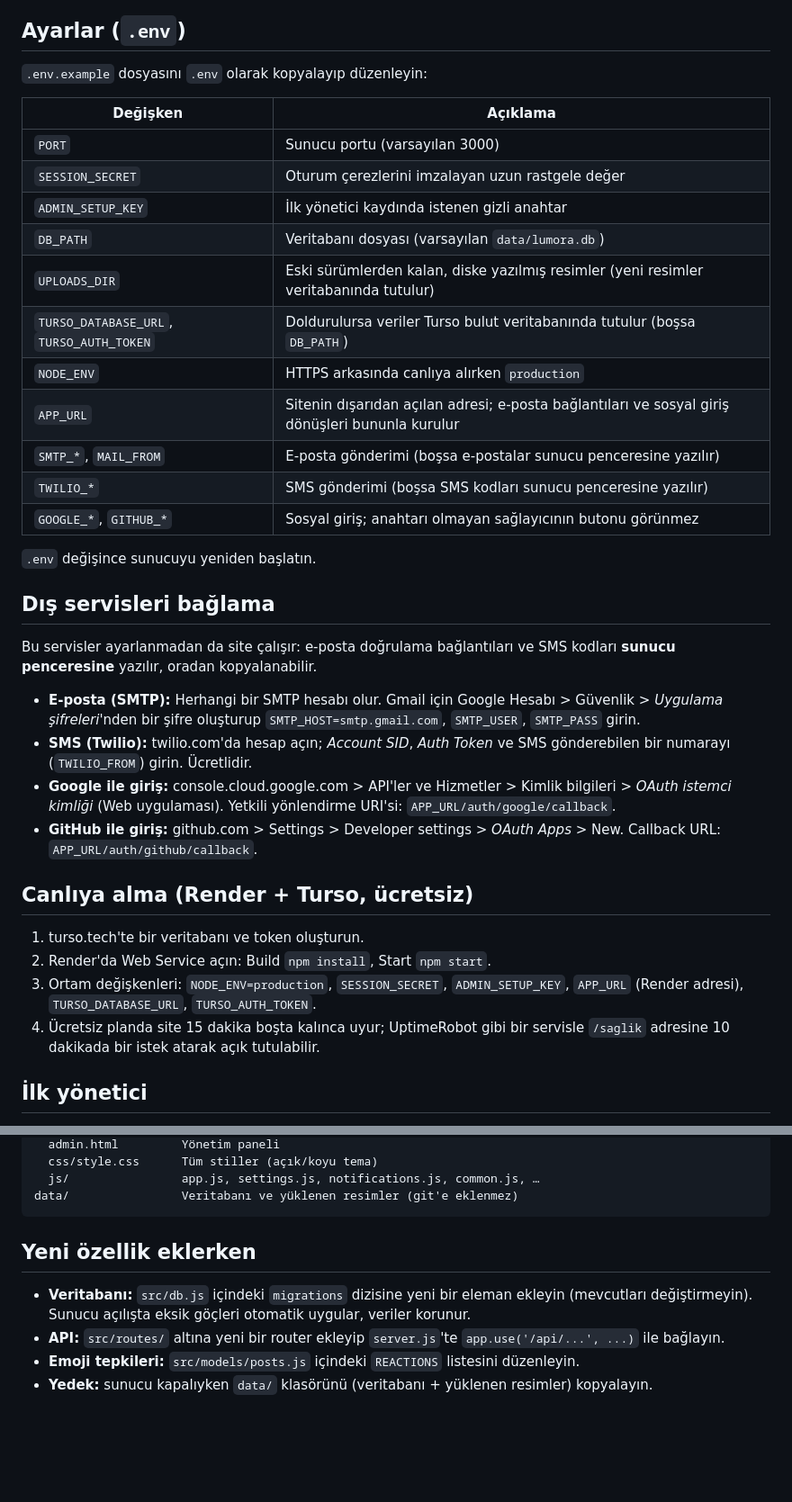
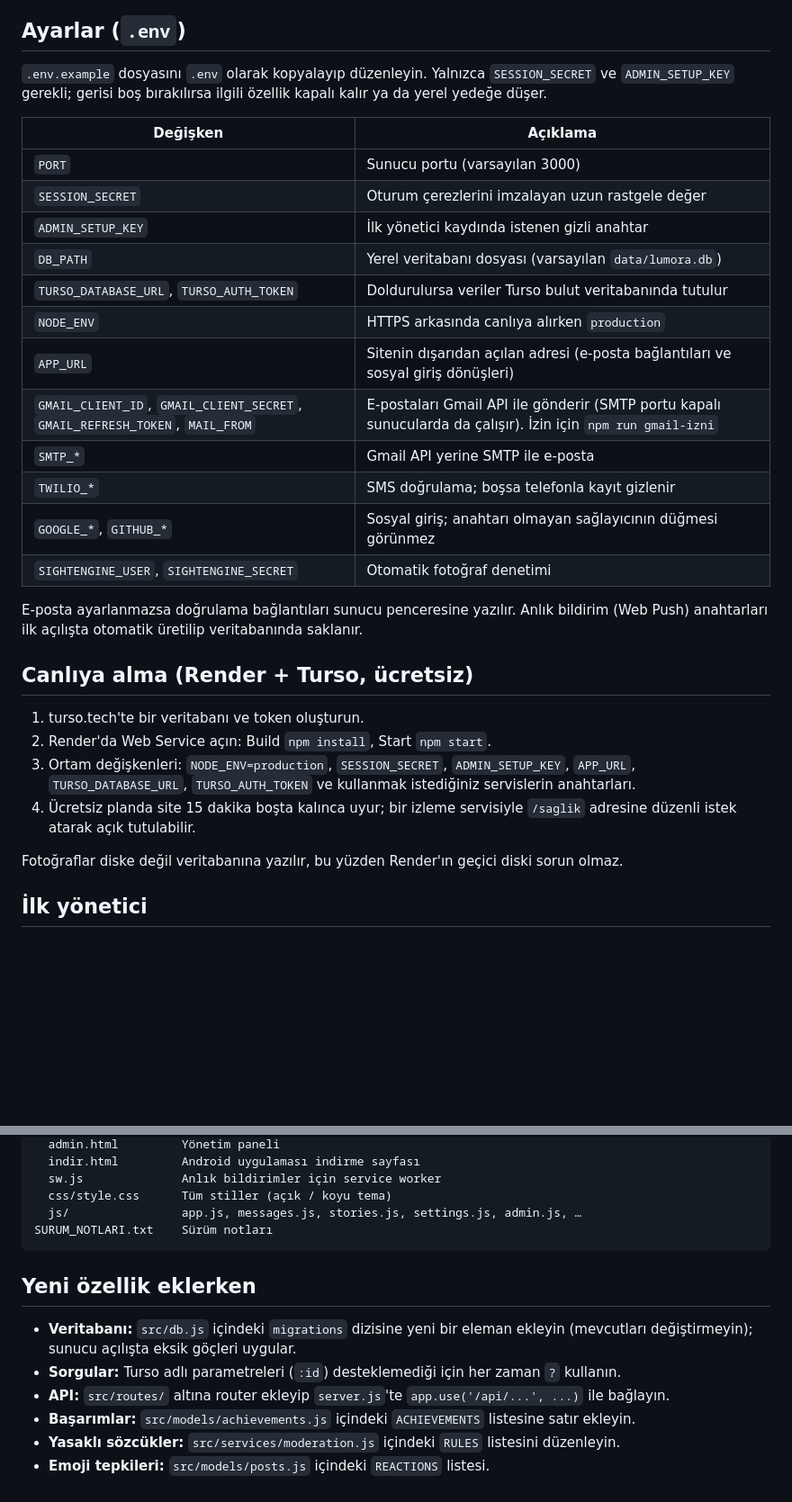
Before and after one commit to highlvmami/LumoraSocial, a Markdown page: README.md, 2 parts joined by grey strips. Shown at 90% size. Drawn GitHub-style; blank space fills up the shorter version.

````diff
--- a/README.md
+++ b/README.md
@@ -15,39 +57,33 @@ Tarayıcıda `http://localhost:3000` adresini açın. Geliştirirken `npm run de
 
 ## Ayarlar (`.env`)
 
-`.env.example` dosyasını `.env` olarak kopyalayıp düzenleyin:
+`.env.example` dosyasını `.env` olarak kopyalayıp düzenleyin. Yalnızca `SESSION_SECRET` ve `ADMIN_SETUP_KEY` gerekli; gerisi boş bırakılırsa ilgili özellik kapalı kalır ya da yerel yedeğe düşer.
 
 | Değişken | Açıklama |
 |---|---|
 | `PORT` | Sunucu portu (varsayılan 3000) |
 | `SESSION_SECRET` | Oturum çerezlerini imzalayan uzun rastgele değer |
 | `ADMIN_SETUP_KEY` | İlk yönetici kaydında istenen gizli anahtar |
-| `DB_PATH` | Veritabanı dosyası (varsayılan `data/lumora.db`) |
-| `UPLOADS_DIR` | Eski sürümlerden kalan, diske yazılmış resimler (yeni resimler veritabanında tutulur) |
-| `TURSO_DATABASE_URL`, `TURSO_AUTH_TOKEN` | Doldurulursa veriler Turso bulut veritabanında tutulur (boşsa `DB_PATH`) |
+| `DB_PATH` | Yerel veritabanı dosyası (varsayılan `data/lumora.db`) |
+| `TURSO_DATABASE_URL`, `TURSO_AUTH_TOKEN` | Doldurulursa veriler Turso bulut veritabanında tutulur |
 | `NODE_ENV` | HTTPS arkasında canlıya alırken `production` |
-| `APP_URL` | Sitenin dışarıdan açılan adresi; e-posta bağlantıları ve sosyal giriş dönüşleri bununla kurulur |
-| `SMTP_*`, `MAIL_FROM` | E-posta gönderimi (boşsa e-postalar sunucu penceresine yazılır) |
-| `TWILIO_*` | SMS gönderimi (boşsa SMS kodları sunucu penceresine yazılır) |
-| `GOOGLE_*`, `GITHUB_*` | Sosyal giriş; anahtarı olmayan sağlayıcının butonu görünmez |
+| `APP_URL` | Sitenin dışarıdan açılan adresi (e-posta bağlantıları ve sosyal giriş dönüşleri) |
+| `GMAIL_CLIENT_ID`, `GMAIL_CLIENT_SECRET`, `GMAIL_REFRESH_TOKEN`, `MAIL_FROM` | E-postaları Gmail API ile gönderir (SMTP portu kapalı sunucularda da çalışır). İzin için `npm run gmail-izni` |
+| `SMTP_*` | Gmail API yerine SMTP ile e-posta |
+| `TWILIO_*` | SMS doğrulama; boşsa telefonla kayıt gizlenir |
+| `GOOGLE_*`, `GITHUB_*` | Sosyal giriş; anahtarı olmayan sağlayıcının düğmesi görünmez |
+| `SIGHTENGINE_USER`, `SIGHTENGINE_SECRET` | Otomatik fotoğraf denetimi |
 
-`.env` değişince sunucuyu yeniden başlatın.
-
-## Dış servisleri bağlama
-
-Bu servisler ayarlanmadan da site çalışır: e-posta doğrulama bağlantıları ve SMS kodları **sunucu penceresine** yazılır, oradan kopyalanabilir.
-
-- **E-posta (SMTP):** Herhangi bir SMTP hesabı olur. Gmail için Google Hesabı > Güvenlik > *Uygulama şifreleri*'nden bir şifre oluşturup `SMTP_HOST=smtp.gmail.com`, `SMTP_USER`, `SMTP_PASS` girin.
-- **SMS (Twilio):** twilio.com'da hesap açın; *Account SID*, *Auth Token* ve SMS gönderebilen bir numarayı (`TWILIO_FROM`) girin. Ücretlidir.
-- **Google ile giriş:** console.cloud.google.com > API'ler ve Hizmetler > Kimlik bilgileri > *OAuth istemci kimliği* (Web uygulaması). Yetkili yönlendirme URI'si: `APP_URL/auth/google/callback`.
-- **GitHub ile giriş:** github.com > Settings > Developer settings > *OAuth Apps* > New. Callback URL: `APP_URL/auth/github/callback`.
+E-posta ayarlanmazsa doğrulama bağlantıları sunucu penceresine yazılır. Anlık bildirim (Web Push) anahtarları ilk açılışta otomatik üretilip veritabanında saklanır.
 
 ## Canlıya alma (Render + Turso, ücretsiz)
 
 1. turso.tech'te bir veritabanı ve token oluşturun.
 2. Render'da Web Service açın: Build `npm install`, Start `npm start`.
-3. Ortam değişkenleri: `NODE_ENV=production`, `SESSION_SECRET`, `ADMIN_SETUP_KEY`, `APP_URL` (Render adresi), `TURSO_DATABASE_URL`, `TURSO_AUTH_TOKEN`.
-4. Ücretsiz planda site 15 dakika boşta kalınca uyur; UptimeRobot gibi bir servisle `/saglik` adresine 10 dakikada bir istek atarak açık tutulabilir.
+3. Ortam değişkenleri: `NODE_ENV=production`, `SESSION_SECRET`, `ADMIN_SETUP_KEY`, `APP_URL`, `TURSO_DATABASE_URL`, `TURSO_AUTH_TOKEN` ve kullanmak istediğiniz servislerin anahtarları.
+4. Ücretsiz planda site 15 dakika boşta kalınca uyur; bir izleme servisiyle `/saglik` adresine düzenli istek atarak açık tutulabilir.
+
+Fotoğraflar diske değil veritabanına yazılır, bu yüzden Render'ın geçici diski sorun olmaz.
 
 ## İlk yönetici
 
@@ -100,12 +113,16 @@ public/
   admin.html         Yönetim paneli
-  css/style.css      Tüm stiller (açık/koyu tema)
-  js/                app.js, settings.js, notifications.js, common.js, …
-data/                Veritabanı ve yüklenen resimler (git'e eklenmez)
+  indir.html         Android uygulaması indirme sayfası
+  sw.js              Anlık bildirimler için service worker
+  css/style.css      Tüm stiller (açık / koyu tema)
+  js/                app.js, messages.js, stories.js, settings.js, admin.js, …
+SURUM_NOTLARI.txt    Sürüm notları
 ```
 
 ## Yeni özellik eklerken
 
-- **Veritabanı:** `src/db.js` içindeki `migrations` dizisine yeni bir eleman ekleyin (mevcutları değiştirmeyin). Sunucu açılışta eksik göçleri otomatik uygular, veriler korunur.
-- **API:** `src/routes/` altına yeni bir router ekleyip `server.js`'te `app.use('/api/...', ...)` ile bağlayın.
-- **Emoji tepkileri:** `src/models/posts.js` içindeki `REACTIONS` listesini düzenleyin.
-- **Yedek:** sunucu kapalıyken `data/` klasörünü (veritabanı + yüklenen resimler) kopyalayın.
+- **Veritabanı:** `src/db.js` içindeki `migrations` dizisine yeni bir eleman ekleyin (mevcutları değiştirmeyin); sunucu açılışta eksik göçleri uygular.
+- **Sorgular:** Turso adlı parametreleri (`:id`) desteklemediği için her zaman `?` kullanın.
+- **API:** `src/routes/` altına router ekleyip `server.js`'te `app.use('/api/...', ...)` ile bağlayın.
+- **Başarımlar:** `src/models/achievements.js` içindeki `ACHIEVEMENTS` listesine satır ekleyin.
+- **Yasaklı sözcükler:** `src/services/moderation.js` içindeki `RULES` listesini düzenleyin.
+- **Emoji tepkileri:** `src/models/posts.js` içindeki `REACTIONS` listesi.
````
Also changed, not shown: other parts of README.md (+59 -40 lines).
